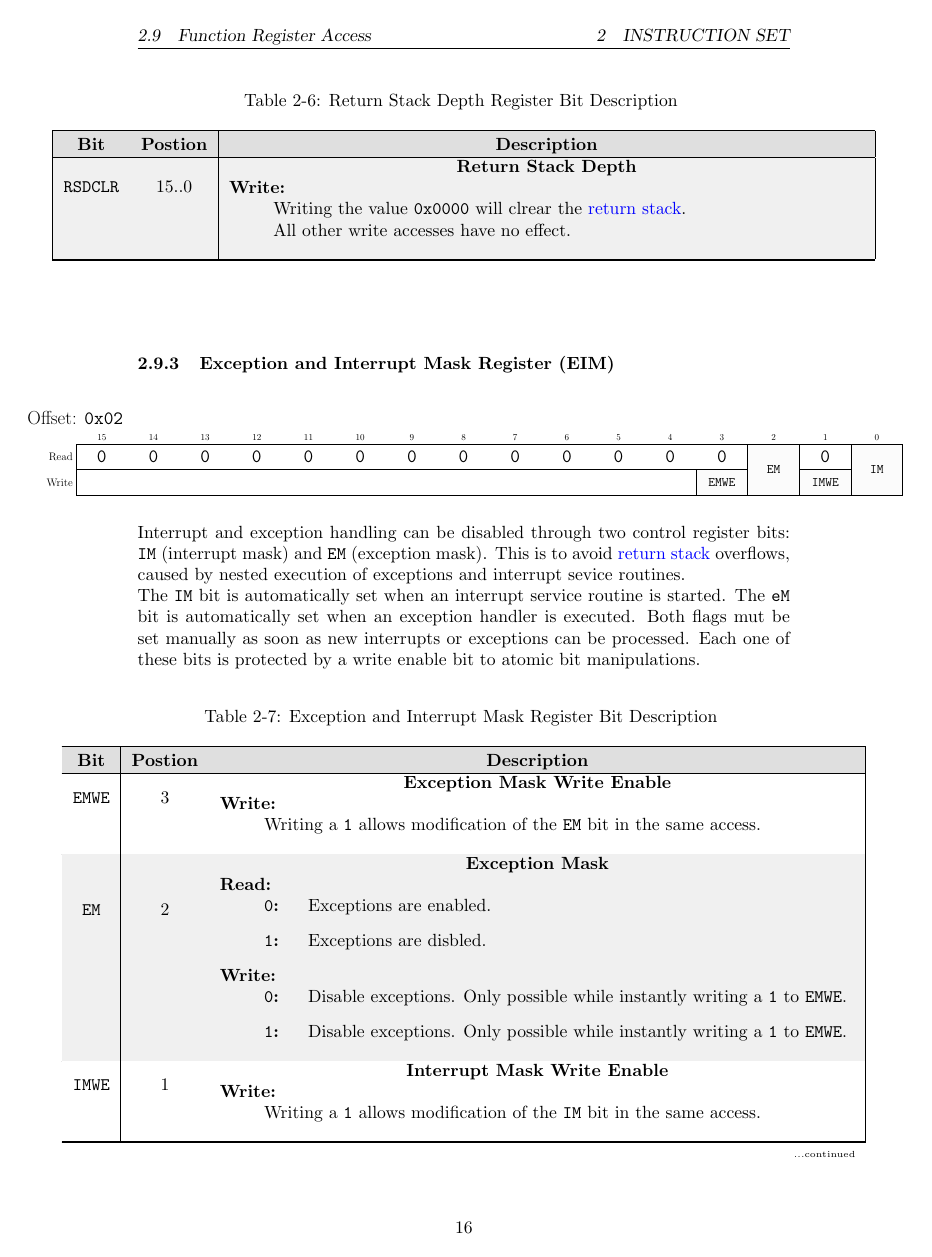
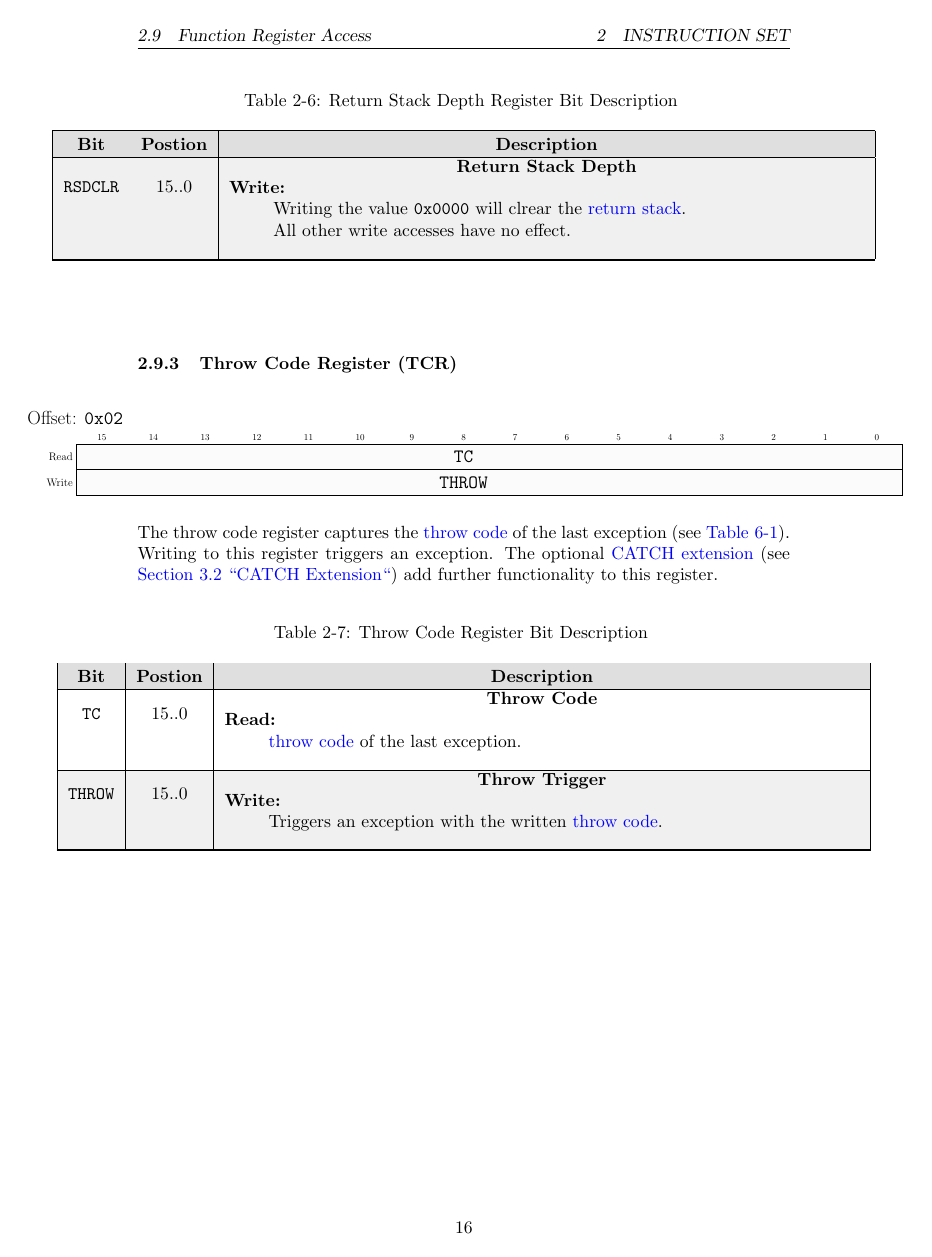
Before and after one commit to hotwolf/N1, a LaTeX document (doc/src/N1_manual.tex, which reads doc/src/N1_extensions.tex, doc/src/N1_opcodes.tex): page 17 of 43. Compiled offline with pdfLaTeX.

Commit message:
work in progress

```diff
--- a/doc/src/N1_extensions.tex
+++ b/doc/src/N1_extensions.tex
@@ -675,0 +748 @@ These rules are listed in \tabref{opcodes:stack:ufrules}.
+            Triggers an exception with the written \gls{tc}.\\
--- a/doc/src/N1_opcodes.tex
+++ b/doc/src/N1_opcodes.tex
@@ -3462,9 +3364,9 @@ Writing \texttt{0x0000} to this register will clear the \gls{rs}.
 
 ~\\
 
-%Exception and Interrupt Mask Register (EIM)
-\subsubsection{Exception and Interrupt Mask Register (EIM)}
-\label{opcodes:freg:eim}
+%Throw Code Register (TCR)
+\subsubsection{Throw Code Register (TCR)}
+\label{opcodes:freg:tcr}
 
 \begin{figure}[H]
   %\begin{center}
@@ -3484,60 +3386,37 @@ Writing \texttt{0x0000} to this register will clear the \gls{rs}.
         \node [above] at  (7,2) {12};
         \node [above] at  (9,2) {11};
         \node [above] at (11,2) {10};
-        \node [above] at (13,2)  {9};
-        \node [above] at (15,2)  {8};
-        \node [above] at (17,2)  {7};
-        \node [above] at (19,2)  {6};
-        \node [above] at (21,2)  {5};
-        \node [above] at (23,2)  {4};
-        \node [above] at (25,2)  {3};
-        \node [above] at (27,2)  {2};
-        \node [above] at (29,2)  {1};
-        \node [above] at (31,2)  {0};
+        \node [above] at (13,2) {9};
+        \node [above] at (15,2) {8};
+        \node [above] at (17,2) {7};
+        \node [above] at (19,2) {6};
+        \node [above] at (21,2) {5};
+        \node [above] at (23,2) {4};
+        \node [above] at (25,2) {3};
+        \node [above] at (27,2) {2};
+        \node [above] at (29,2) {1};
+        \node [above] at (31,2) {0};
         %Read
         \node [align=right, anchor=east] at (0,1.5) {\large{Read}};
-        \draw [thick, fill=white] (0,1) rectangle (32,2);
-        \node at ( 1,1.5) {\huge{\texttt{0}}};               %15
-        \node at ( 3,1.5) {\huge{\texttt{0}}};               %14
-        \node at ( 5,1.5) {\huge{\texttt{0}}};               %13
-        \node at ( 7,1.5) {\huge{\texttt{0}}};               %12
-        \node at ( 9,1.5) {\huge{\texttt{0}}};               %11
-        \node at (11,1.5) {\huge{\texttt{0}}};               %10
-        \node at (13,1.5) {\huge{\texttt{0}}};               % 9
-        \node at (15,1.5) {\huge{\texttt{0}}};               % 8
-        \node at (17,1.5) {\huge{\texttt{0}}};               % 7
-        \node at (19,1.5) {\huge{\texttt{0}}};               % 6
-        \node at (21,1.5) {\huge{\texttt{0}}};               % 5
-        \node at (23,1.5) {\huge{\texttt{0}}};               % 4
-        \node at (25,1.5) {\huge{\texttt{0}}};               % 3
-        \node at (29,1.5) {\huge{\texttt{0}}};               % 1
+        %\draw [thick, fill=white]  (0,1) rectangle (32,2);
+        \draw [thick, fill=gray!3]  (0,1) rectangle  (32,2); %15..0
+        \node at (15,1.5) {\huge{\texttt{TC}}};
         %Write
         \node [align=right, anchor=east] at (0,0.5) {\large{Write}};
-        \draw [thick, fill=white] (0,0) rectangle (32,1);
-        \draw [thick, fill=gray!3] (24,0) rectangle (26,1);  % 3
-        \node at (25,0.5) {\Large{\texttt{EMWE}}};
-        \draw [thick, fill=gray!3] (26,0) rectangle (28,2);  % 2
-        \node at (27,1)   {\Large{\texttt{EM}}};
-        \draw [thick, fill=gray!3] (28,0) rectangle (30,1);  % 1
-        \node at (29,0.5) {\Large{\texttt{IMWE}}};
-        \draw [thick, fill=gray!3] (30,0) rectangle (32,2);  % 0
-        \node at (31,1)   {\Large{\texttt{IM}}};
-        \end{tikzpicture}
+        %\draw [thick, fill=white]  (0,0) rectangle (32,1);
+        \draw [thick, fill=gray!3]  (0,0) rectangle  (32,1); %15..0
+        \node at (15,0.5) {\huge{\texttt{THROW}}};
+      \end{tikzpicture}
     }
   }
-  %\caption{Interrupt and Exception Enable Register}
-  %\label{opcodes:freg:eim:fig}
+  %\caption{Throw Code Register}
+  %\label{opcodes:freg:tcr:fig}
   %\end{center}
 \end{figure}
 
-Interrupt and exception handling can be disabled through two control register bits:
-\texttt{IM} (interrupt mask) and \texttt{EM} (exception mask).
-This is to avoid \gls{rs} overflows, caused by nested execution of exceptions and interrupt sevice routines.
-
-The \texttt{IM} bit is automatically set when an interrupt service routine is started.
-The \texttt{eM} bit is automatically set when an exception handler is executed.
-Both flags mut be set manually as soon as new interrupts or exceptions can be processed.
-Each one of these bits is protected by a write enable bit to atomic bit manipulations.
+The throw code register captures the \gls{tc} of the last exception (see \tabref{reset:tc}).
+Writing to this register triggers an exception.
+The optional \gls{catchext} (see  \secref{extensions:catch}) add further functionality to this register.
 
 \begingroup
 \setlength{\LTleft}{-20cm plus -1fill}
@@ -3546,12 +3425,12 @@ Each one of these bits is protected by a write enable bit to atomic bit manipula
   \rowcolors{1}{gray!12}{white}                                         %set alternating row color
   \begin{longtable}{|c|c|c|c|}
     \rowcolor{white}
-    \caption{Exception and Interrupt Mask Register Bit Description}
-    \label{opcodes:freg:eim:tab} \\
+    \caption{Throw Code Register Bit Description}
+    \label{opcodes:freg:tcr:tab} \\
     %Header
     \hline
     \rowcolor{gray!25}
-    \multicolumn{1}{|c|}{\textbf{\rule{0pt}{2.5ex}Bit}}       &
+    \multicolumn{1}{|c|}{\textbf{\rule{0pt}{2.5ex}Bit}}  &
     \multicolumn{1}{c|}{\textbf{\rule{0pt}{2.5ex}Postion}}    &
     \multicolumn{1}{c|}{\textbf{\rule{0pt}{2.5ex}Description}} \\
      \hline
@@ -3564,64 +3443,30 @@ Each one of these bits is protected by a write enable bit to atomic bit manipula
     \hline
     \endlastfoot
 
-    %EMWE
-    \texttt{EMWE} &
-    3               &
+    %TC
+    \texttt{TC} &
+    15..0        &
     \multicolumn{1}{m{36em}|}{
       \makecell[l]{
         \begin{minipage}[t]{\linewidth}%
-          \centerline{\textbf{Exception Mask Write Enable}}
+          \centerline{\textbf{Throw Code}}
           \begin{description}[style=nextline]
-          %\item[Read:]
-          %  Always reads zero.
-          \item[Write:]
-            Writing a \texttt{1} allows modification of the \texttt{EM} bit in the same access.\\[1pt]
+          \item[Read:]
+            \gls{tc} of the last exception.\\[1pt]
           \end{description}
         \end{minipage}%
     }}  \\ \hline
 
-   %EM
-   \texttt{EM} &
-   2               &
-   \multicolumn{1}{m{36em}|}{
-   \makecell[l]{
-     \begin{minipage}[t]{\linewidth}%
-     \centerline{\textbf{Exception Mask}}
-     \begin{description}[style=nextline]
-     \item[Read:]
-     \begin{minipage}[t]{\linewidth}
-       \begin{description}[style=multiline]
-         \item[\texttt{0}:]
-           Exceptions are enabled.
-         \item[\texttt{1}:]
-           Exceptions are disbled.
-         \end{description}
-     \end{minipage}
-     \item[Write:]
-     \begin{minipage}[t]{\linewidth}
-       \begin{description}[style=multiline]
-         \item[\texttt{0}:]
-            Disable exceptions. Only possible while instantly writing a \texttt{1} to \texttt{EMWE}.
-         \item[\texttt{1}:]
-           Disable exceptions. Only possible while instantly writing a \texttt{1} to \texttt{EMWE}.\\[1pt]
-       \end{description}
-     \end{minipage}
-     \end{description}
-     \end{minipage}%
-   }}  \\ \hline
-
-    %IMWE
-    \texttt{IMWE} &
-    1               &
+    %THROW
+    \texttt{THROW} &
+    15..0        &
     \multicolumn{1}{m{36em}|}{
       \makecell[l]{
         \begin{minipage}[t]{\linewidth}%
-          \centerline{\textbf{Interrupt Mask Write Enable}}
+          \centerline{\textbf{Throw Trigger}}
           \begin{description}[style=nextline]
-          %\item[Read:]
-          %  Always reads zero.
           \item[Write:]
-            Writing a \texttt{1} allows modification of the \texttt{IM} bit in the same access.\\[1pt]
+            Triggers an exception with the written \gls{tc}.\\
           \end{description}
         \end{minipage}%
     }}  \\ \hline
@@ -3650,3 +3473,0 @@ Each one of these bits is protected by a write enable bit to atomic bit manipula
-            Disable interrupts. Only possible while instantly writing a \texttt{1} to \texttt{IMWE}.
-         \item[\texttt{1}:]
-           Disable interrupts. Only possible while instantly writing a \texttt{1} to \texttt{IMWE}.\\[1pt]
```
Also changed, not shown: doc/src/N1_glossary.tex (+24 -0 lines), doc/src/N1_history.tex (+9 -0 lines), doc/src/N1_reset.tex (+15 -15 lines), doc/N1_manual.pdf, doc/src/N1_extensions.tex (107 more changed lines), doc/src/N1_opcodes.tex (347 more changed lines).
